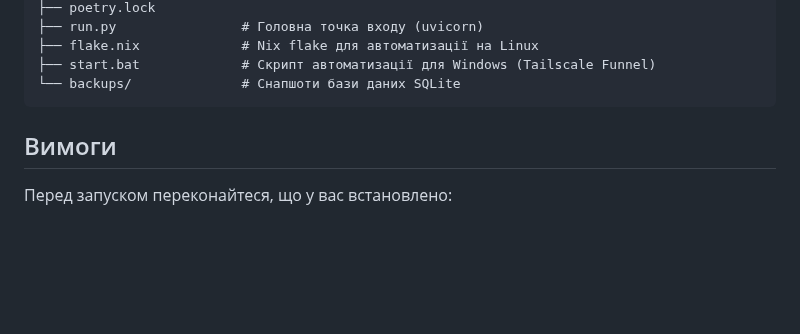
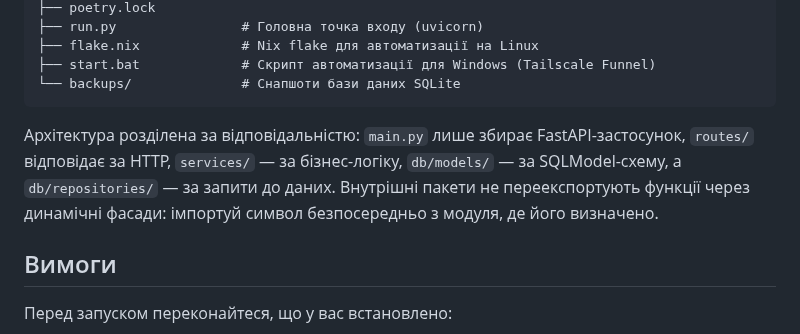
Before and after one commit to Alsesd/EasyMourningReport, a Markdown page: README.md, the part around the change. Drawn GitHub-style; blank space fills up the shorter version.

Commit message:
Clarify direct imports and module ownership

````diff
--- a/README.md
+++ b/README.md
@@ -89,6 +89,8 @@ EasyMourningReport/
 ├── start.bat             # Скрипт автоматизації для Windows (Tailscale Funnel)
 └── backups/              # Снапшоти бази даних SQLite
 ```
+
+Архітектура розділена за відповідальністю: `main.py` лише збирає FastAPI-застосунок, `routes/` відповідає за HTTP, `services/` — за бізнес-логіку, `db/models/` — за SQLModel-схему, а `db/repositories/` — за запити до даних. Внутрішні пакети не переекспортують функції через динамічні фасади: імпортуй символ безпосередньо з модуля, де його визначено.
 
 ## Вимоги
 
````
